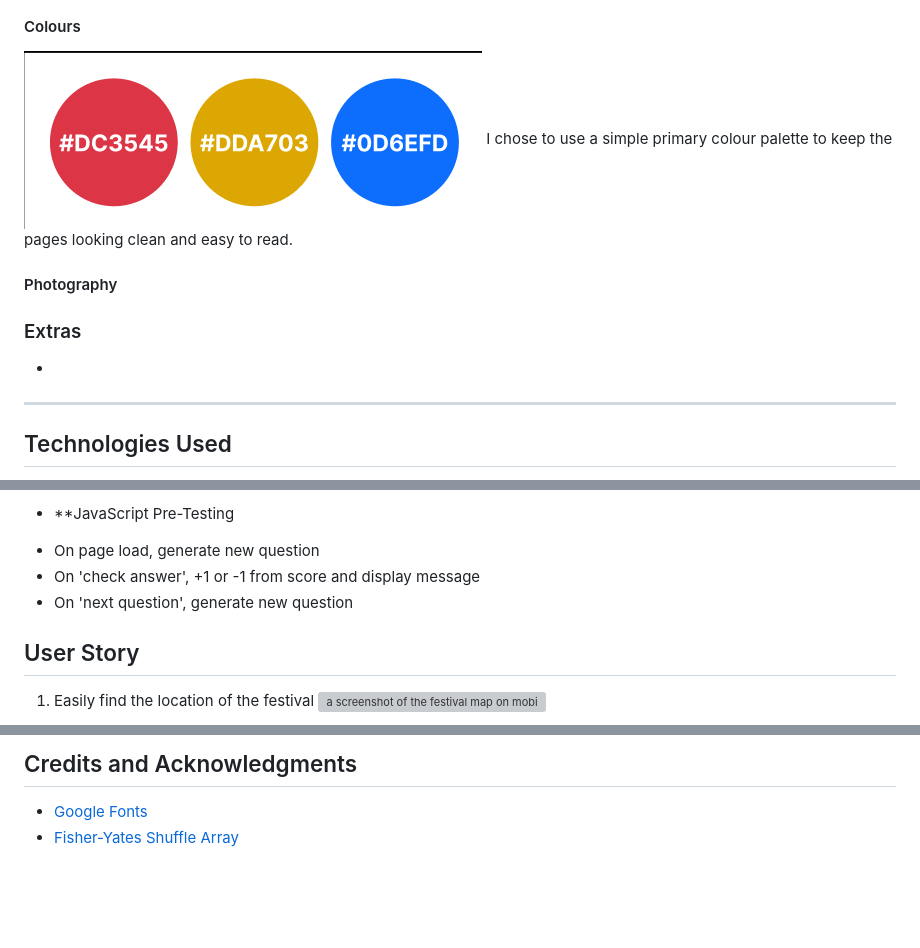
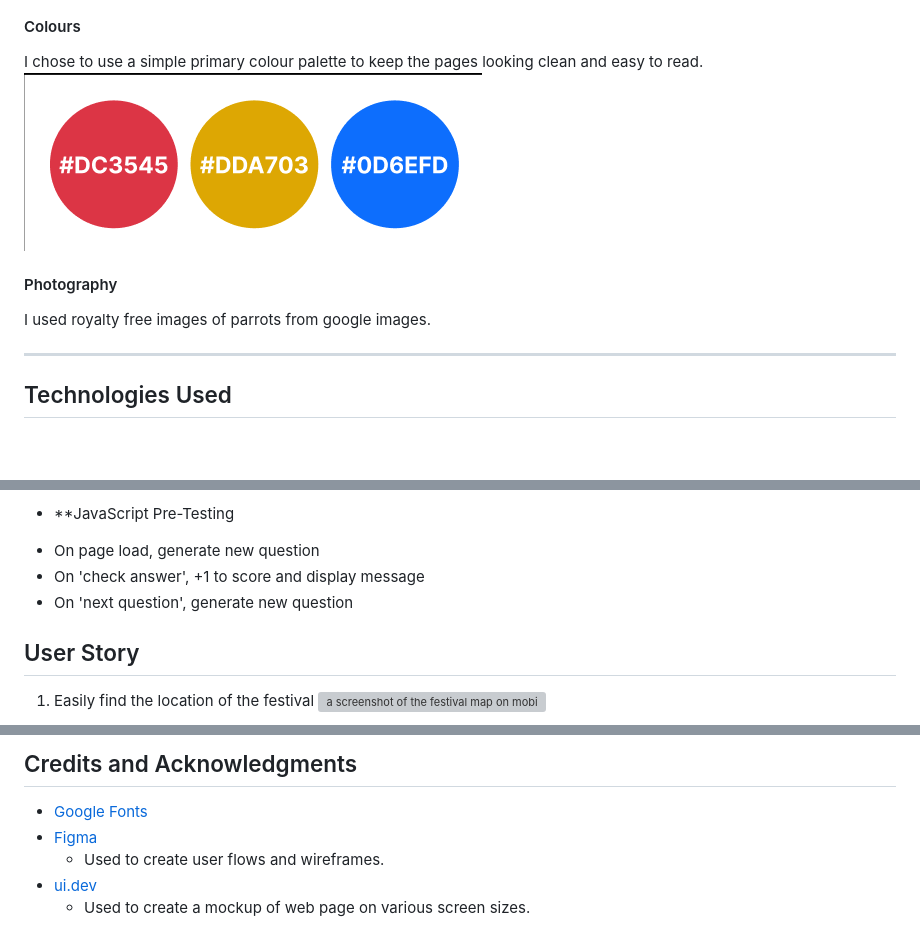
Before and after one commit to lrchnnng/parrot-quiz, a Markdown page: README.md, 3 parts joined by grey strips. Rendered like a GitHub page; blank space fills up the shorter version; grey boxes are pictures that could not be loaded.

Commit message:
added credits to readme

```diff
--- a/README.md
+++ b/README.md
@@ -89,14 +89,12 @@ I opted to use 'Montserrat' across the entire site as it is a simple and easy to
 ![google fonts](assets/images/readme-img/google-font.png)
 
 #### Colours
+I chose to use a simple primary colour palette to keep the pages looking clean and easy to read.
 ![google fonts](assets/images/readme-img/quiz-colours.png)
-I chose to use a simple primary colour palette to keep the pages looking clean and easy to read.
 
 #### Photography
+I used royalty free images of parrots from google images.
 
-
-### Extras
-  *
 ---
 
 ## Technologies Used
@@ -134,8 +132,9 @@ I chose to use a simple primary colour palette to keep the pages looking clean a
 
 - **JavaScript Pre-Testing
 * On page load, generate new question
-* On 'check answer', +1 or -1 from score and display message
+* On 'check answer', +1 to score and display message
 * On 'next question', generate new question
+
 ## User Story
 1. Easily find the location of the festival
   ![a screenshot of the festival map on mobile device](assets/images/README-images/user-story-map-m.png)
@@ -155,4 +154,7 @@ Once this is complete you should be able to view the webpage online, this is upd
 
 ## Credits and Acknowledgments
 - [Google Fonts](https://fonts.google.com/)
-- [Fisher-Yates Shuffle Array](https://stackoverflow.com/questions/2450954/how-to-randomize-shuffle-a-javascript-array)
+- [Figma](https://www.figma.com/)
+  * Used to create user flows and wireframes.
+- [ui.dev](https://ui.dev/amiresponsive)
+  * Used to create a mockup of web page on various screen sizes.
```
